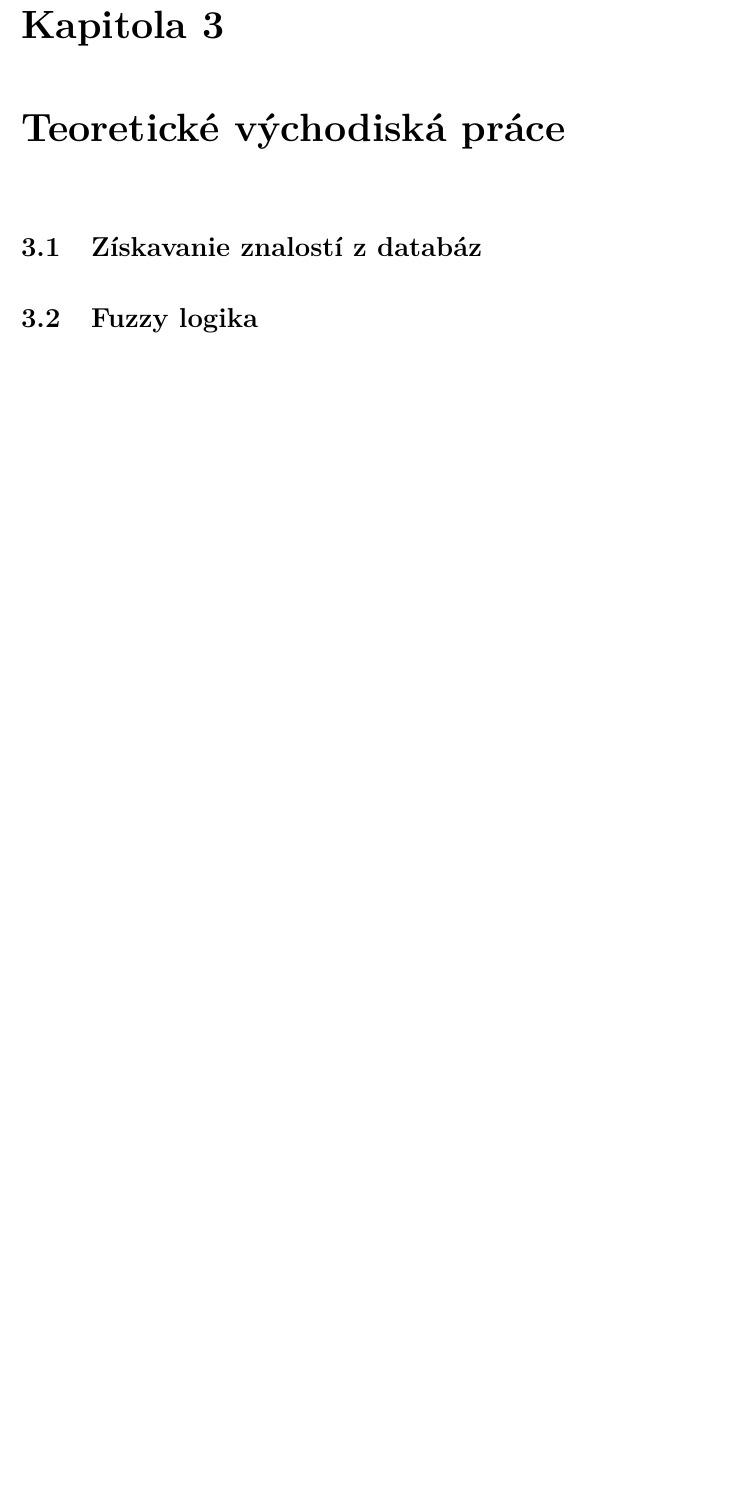
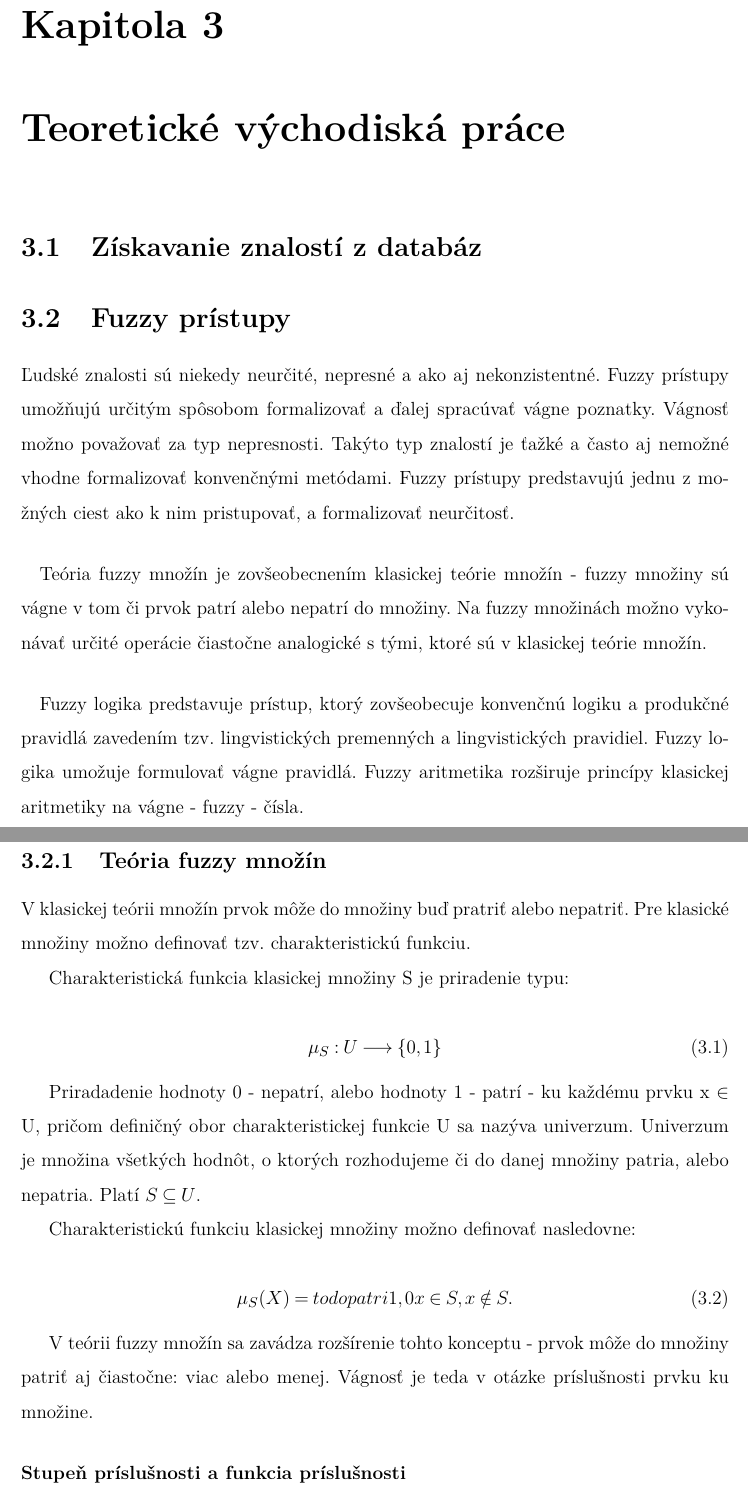
Before and after one commit to chovancova/diploma-thesis, a LaTeX thesis (thesis/main.tex, which reads thesis/kapitoly/kapitola1.tex): part of page 15 of 24 before the commit and two parts of pages 15 and 16 of 25 after it, the two joined at a grey line, cut so that both start at the same text, the shorter picture padded with empty space. Compiled offline with pdfLaTeX.

Commit message:
refactoring, cha

```diff
--- a/thesis/kapitoly/kapitola1.tex
+++ b/thesis/kapitoly/kapitola1.tex
@@ -1,6 +1,53 @@
 \chapter{Teoretické východiská práce}
 
 \section{Získavanie znalostí z databáz }
+
+\section{Fuzzy prístupy}
+%z knihy od michal gregor - umela inteligencia
+
+Ľudské znalosti sú niekedy neurčité, nepresné a ako aj nekonzistentné.
+Fuzzy prístupy umožňujú určitým spôsobom formalizovať a ďalej spracúvať vágne poznatky. Vágnosť možno považovať za typ nepresnosti. Takýto typ znalostí je ťažké a často aj nemožné vhodne formalizovať konvenčnými metódami. Fuzzy prístupy predstavujú jednu z možných ciest ako k nim pristupovať, a formalizovať neurčitosť.
+\paragraph{}
+Teória fuzzy množín je zovšeobecnením klasickej teórie množín - fuzzy množiny sú vágne v tom či prvok patrí alebo nepatrí do množiny.
+Na fuzzy množinách možno vykonávať určité operácie čiastočne analogické s tými, ktoré sú v klasickej teórie množín.
+\paragraph{}
+Fuzzy logika predstavuje prístup, ktorý zovšeobecuje konvenčnú logiku a produkčné pravidlá zavedením tzv. lingvistických premenných a lingvistických pravidiel.
+Fuzzy logika umožuje formulovať vágne pravidlá.
+Fuzzy aritmetika rozširuje princípy klasickej aritmetiky na vágne - fuzzy - čísla.
+
+\subsection{Teória fuzzy množín}
+
+V klasickej teórii množín prvok môže do množiny buď pratriť alebo nepatriť. Pre klasické množiny možno definovať tzv. charakteristickú funkciu.
+
+Charakteristická funkcia klasickej množiny S je priradenie typu:
+
+\begin{equation}\label{charfunkcia}
+\mu_S : U \longrightarrow \{0, 1\}
+\end{equation}
+
+Priradadenie hodnoty 0 - nepatrí, alebo hodnoty 1 - patrí - ku každému prvku x $\in$ U, pričom definičný obor charakteristickej funkcie U sa nazýva univerzum. Univerzum je množina všetkých hodnôt, o ktorých rozhodujeme či do danej množiny patria, alebo nepatria. Platí $S \subseteq U$.
+
+Charakteristickú funkciu klasickej množiny možno definovať nasledovne:
+%pozri a najdi tento zdroj - Ross, T.J. Fuzzy Logic with Engineering Applications. .. alebo pozri zdroje v knihe 14
+
+\begin{equation}\label{charfunkciafuzzy}
+\mu_S (X) = todo patri 1, 0 x \in S , x \notin S.
+\end{equation}
+
+V teórii fuzzy množín sa zavádza rozšírenie tohto konceptu - prvok môže do množiny patriť aj čiastočne: viac alebo menej. Vágnosť je teda v otázke príslušnosti prvku ku množine.
+
+\subsubsection{Stupeň príslušnosti a funkcia príslušnosti}
+
+
+
+
+
+\section{Fuzzifikácia}
+
+
+
+
+
 
 \section{Fuzzy logika }
 
```
Also changed, not shown: thesis/main.pdf, thesis/kapitoly/kapitola1.tex (6 more changed lines), 5 other files.
